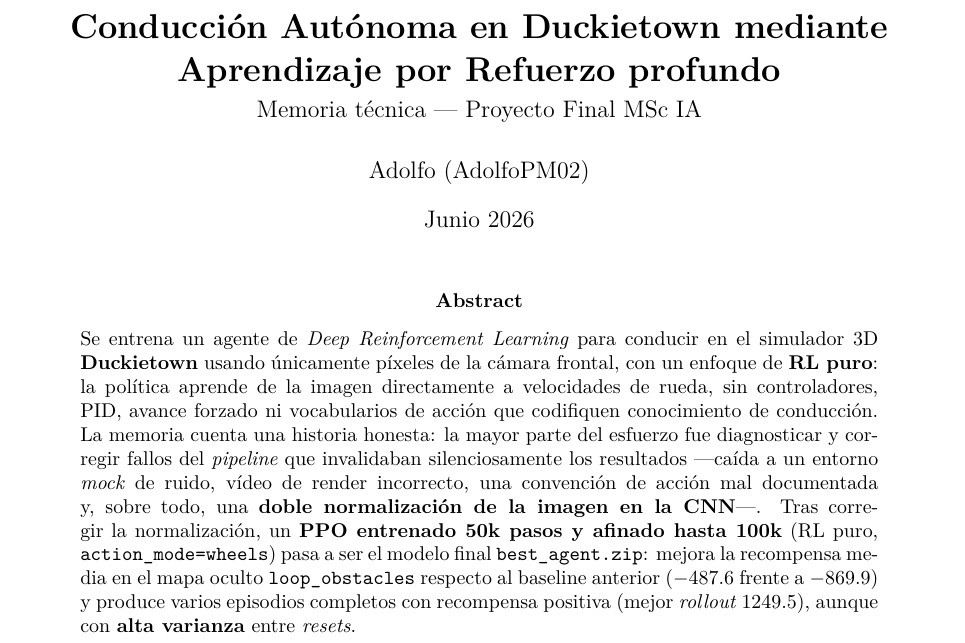
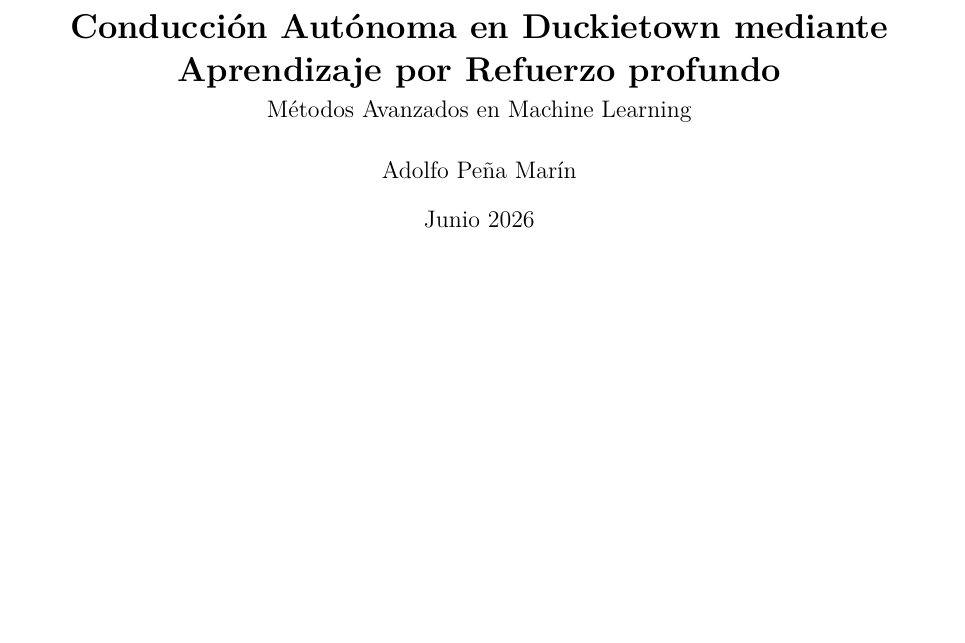
Before and after one commit to AdolfoPM02/MAML, a LaTeX document (report/report.tex): part of page 1 of 9 before the commit and part of page 1 of 5 after it, cut so that both start at the same text, the shorter picture padded with empty space. Compiled offline with XeLaTeX.

Commit message:
Trim report: drop abstract, set author/subject, compact pages

```diff
--- a/report/report.tex
+++ b/report/report.tex
@@ -18,30 +14,12 @@
 \sloppy
 
 \title{\textbf{Conducción Autónoma en Duckietown mediante Aprendizaje por Refuerzo profundo}\\[4pt]
-\large Memoria técnica --- Proyecto Final MSc IA}
-\author{Adolfo (AdolfoPM02)}
+\large Métodos Avanzados en Machine Learning}
+\author{Adolfo Peña Marín}
 \date{Junio 2026}
 
 \begin{document}
 \maketitle
-
-\begin{abstract}
-\noindent
-Se entrena un agente de \emph{Deep Reinforcement Learning} para conducir en el simulador
-3D \textbf{Duckietown} usando únicamente píxeles de la cámara frontal, con un enfoque de
-\textbf{RL puro}: la política aprende de la imagen directamente a velocidades de rueda, sin
-controladores, PID, avance forzado ni vocabularios de acción que codifiquen conocimiento de
-conducción. La memoria cuenta una historia honesta: la mayor parte del esfuerzo fue
-diagnosticar y corregir fallos del \emph{pipeline} que invalidaban silenciosamente los
-resultados ---caída a un entorno \emph{mock} de ruido, vídeo de render incorrecto, una
-convención de acción mal documentada y, sobre todo, una \textbf{doble normalización de la
-imagen en la CNN}---. Tras corregir la normalización, un \textbf{PPO entrenado 50k pasos y
-afinado hasta 100k} (RL puro, \code{action\_mode=wheels}) pasa a ser el modelo final
-\code{best\_agent.zip}: mejora la recompensa media en el mapa oculto \code{loop\_obstacles}
-respecto al baseline anterior ($-487.6$ frente a $-869.9$) y produce varios episodios
-completos con recompensa positiva (mejor \emph{rollout} $1249.5$), aunque con \textbf{alta
-varianza} entre \emph{resets}.
-\end{abstract}
 
 \section{Introducción y objetivo}
 El objetivo es entrenar un agente capaz de mantenerse en el carril en Duckietown a partir
```
Also changed, not shown: Report.pdf, report/report.tex (4 more changed lines).
